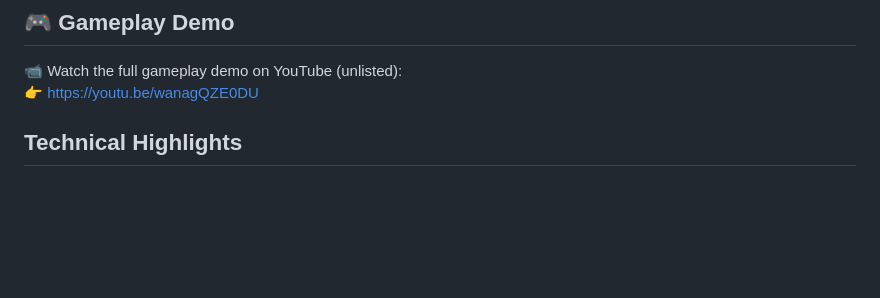
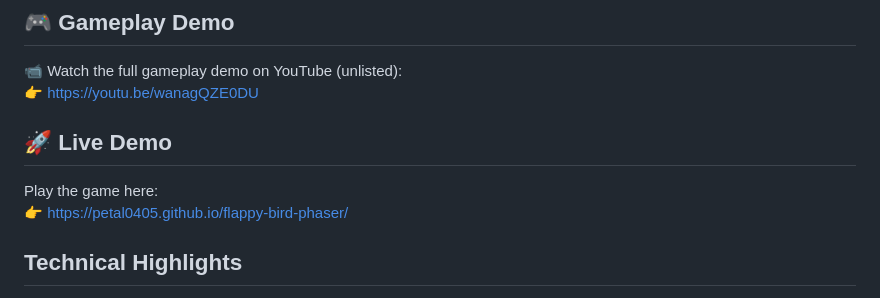
Before and after one commit to petal0405/flappy-bird-phaser, a Markdown page: README.md, the part around the change. GitHub-like rendering; blank space fills up the shorter version.

Commit message:
Add live GitHub Pages demo

```diff
--- a/README.md
+++ b/README.md
@@ -22,6 +22,11 @@ Main game logic lives in [`app.js`](./app.js), with a minimal bootstrap in [`ind
 
 📹 Watch the full gameplay demo on YouTube (unlisted):
 👉 https://youtu.be/wanagQZE0DU
+
+## 🚀 Live Demo
+
+Play the game here:
+👉 https://petal0405.github.io/flappy-bird-phaser/
 
 ## Technical Highlights
 
```
